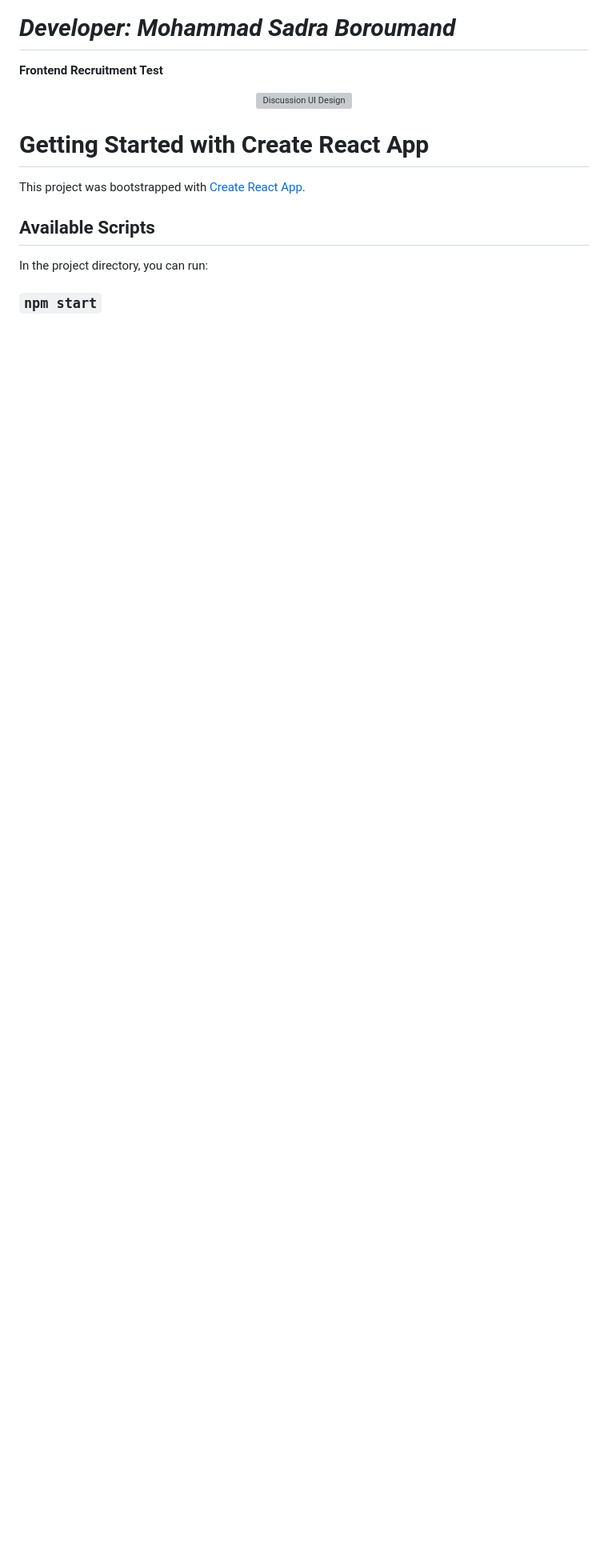
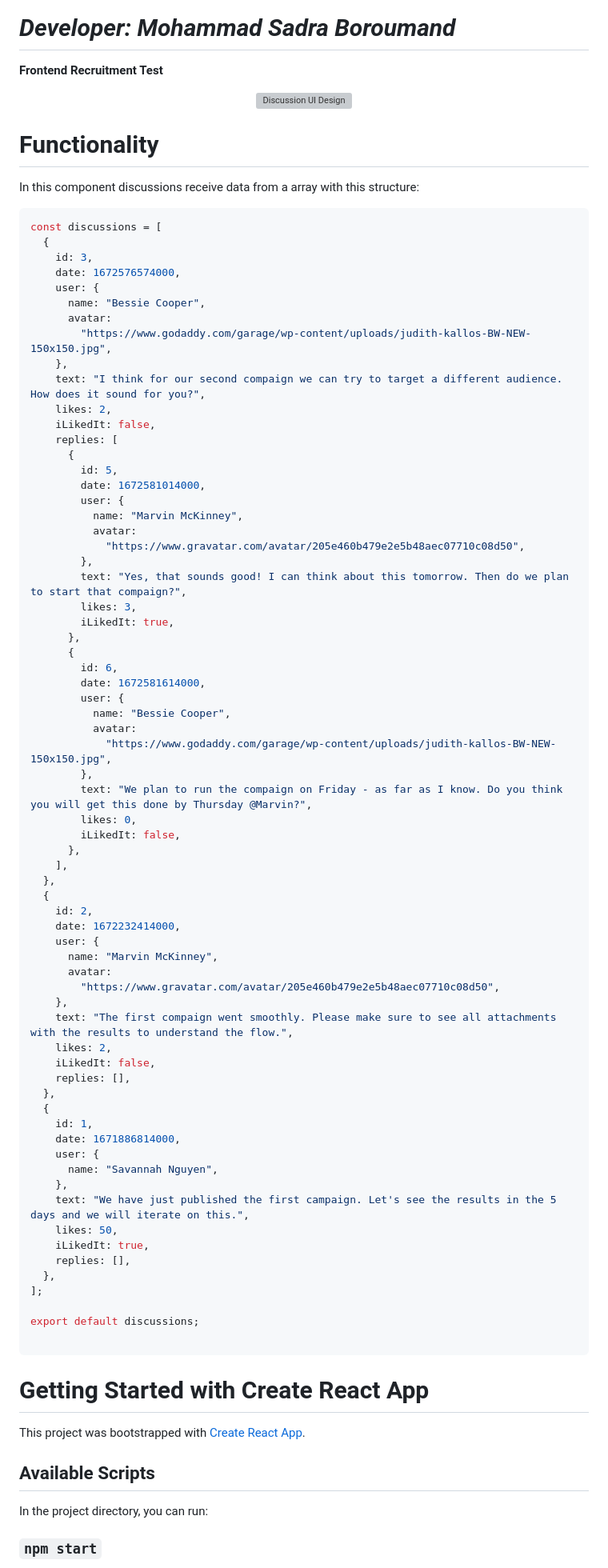
Before and after one commit to SadraBoromand/challenges5-React.Js, a Markdown page: README.md, the part around the change. Shown at 80% size. GitHub-like rendering; blank space fills up the shorter version; grey boxes are pictures that could not be loaded.

````diff
--- a/README.md
+++ b/README.md
@@ -4,6 +4,80 @@
 <p align="center">
     <img width="256" alt="Discussion UI Design" src="https://raw.githubusercontent.com/dnj/developer-recruitment/master/challenges/5/design/discussion.png">
 </p>
+
+# Functionality
+
+In this component discussions receive data from a array with this structure:
+
+```js
+const discussions = [
+  {
+    id: 3,
+    date: 1672576574000,
+    user: {
+      name: "Bessie Cooper",
+      avatar:
+        "https://www.godaddy.com/garage/wp-content/uploads/judith-kallos-BW-NEW-150x150.jpg",
+    },
+    text: "I think for our second compaign we can try to target a different audience. How does it sound for you?",
+    likes: 2,
+    iLikedIt: false,
+    replies: [
+      {
+        id: 5,
+        date: 1672581014000,
+        user: {
+          name: "Marvin McKinney",
+          avatar:
+            "https://www.gravatar.com/avatar/205e460b479e2e5b48aec07710c08d50",
+        },
+        text: "Yes, that sounds good! I can think about this tomorrow. Then do we plan to start that compaign?",
+        likes: 3,
+        iLikedIt: true,
+      },
+      {
+        id: 6,
+        date: 1672581614000,
+        user: {
+          name: "Bessie Cooper",
+          avatar:
+            "https://www.godaddy.com/garage/wp-content/uploads/judith-kallos-BW-NEW-150x150.jpg",
+        },
+        text: "We plan to run the compaign on Friday - as far as I know. Do you think you will get this done by Thursday @Marvin?",
+        likes: 0,
+        iLikedIt: false,
+      },
+    ],
+  },
+  {
+    id: 2,
+    date: 1672232414000,
+    user: {
+      name: "Marvin McKinney",
+      avatar:
+        "https://www.gravatar.com/avatar/205e460b479e2e5b48aec07710c08d50",
+    },
+    text: "The first compaign went smoothly. Please make sure to see all attachments with the results to understand the flow.",
+    likes: 2,
+    iLikedIt: false,
+    replies: [],
+  },
+  {
+    id: 1,
+    date: 1671886814000,
+    user: {
+      name: "Savannah Nguyen",
+    },
+    text: "We have just published the first campaign. Let's see the results in the 5 days and we will iterate on this.",
+    likes: 50,
+    iLikedIt: true,
+    replies: [],
+  },
+];
+
+export default discussions;
+
+```
 
 # Getting Started with Create React App
 
````
